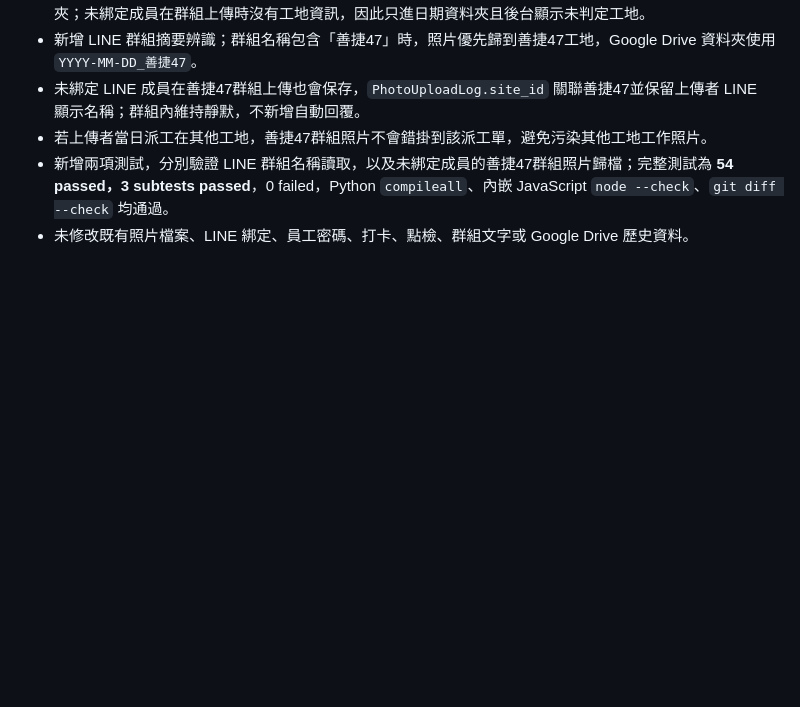
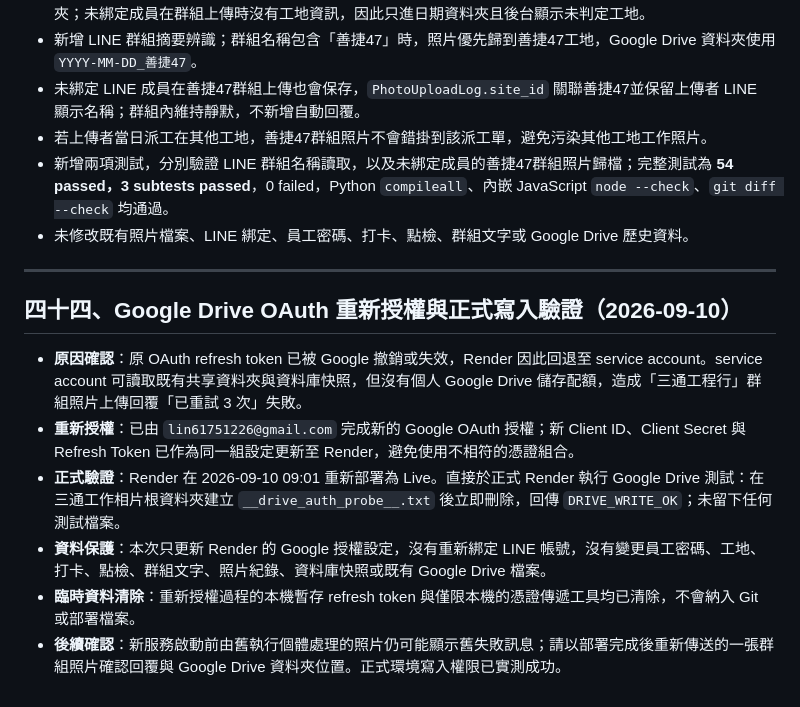
Before and after one commit to lin61751226-netizen/santong-erp, a Markdown page: 交接記錄.md, the part around the change. Drawn GitHub-style; blank space fills up the shorter version.

Commit message:
記錄 Google Drive 重新授權驗證

```diff
--- a/交接記錄.md
+++ b/交接記錄.md
@@ -1269,3 +1269,13 @@ ender.yaml | 新增 3 個 OAuth 環境變數（均 sync: false，需在 Render
 - 若上傳者當日派工在其他工地，善捷47群組照片不會錯掛到該派工單，避免污染其他工地工作照片。
 - 新增兩項測試，分別驗證 LINE 群組名稱讀取，以及未綁定成員的善捷47群組照片歸檔；完整測試為 **54 passed，3 subtests passed**，0 failed，Python `compileall`、內嵌 JavaScript `node --check`、`git diff --check` 均通過。
 - 未修改既有照片檔案、LINE 綁定、員工密碼、打卡、點檢、群組文字或 Google Drive 歷史資料。
+
+---
+## 四十四、Google Drive OAuth 重新授權與正式寫入驗證（2026-09-10）
+
+- **原因確認**：原 OAuth refresh token 已被 Google 撤銷或失效，Render 因此回退至 service account。service account 可讀取既有共享資料夾與資料庫快照，但沒有個人 Google Drive 儲存配額，造成「三通工程行」群組照片上傳回覆「已重試 3 次」失敗。
+- **重新授權**：已由 `lin61751226@gmail.com` 完成新的 Google OAuth 授權；新 Client ID、Client Secret 與 Refresh Token 已作為同一組設定更新至 Render，避免使用不相符的憑證組合。
+- **正式驗證**：Render 在 2026-09-10 09:01 重新部署為 Live。直接於正式 Render 執行 Google Drive 測試：在三通工作相片根資料夾建立 `__drive_auth_probe__.txt` 後立即刪除，回傳 `DRIVE_WRITE_OK`；未留下任何測試檔案。
+- **資料保護**：本次只更新 Render 的 Google 授權設定，沒有重新綁定 LINE 帳號，沒有變更員工密碼、工地、打卡、點檢、群組文字、照片紀錄、資料庫快照或既有 Google Drive 檔案。
+- **臨時資料清除**：重新授權過程的本機暫存 refresh token 與僅限本機的憑證傳遞工具均已清除，不會納入 Git 或部署檔案。
+- **後續確認**：新服務啟動前由舊執行個體處理的照片仍可能顯示舊失敗訊息；請以部署完成後重新傳送的一張群組照片確認回覆與 Google Drive 資料夾位置。正式環境寫入權限已實測成功。
```
